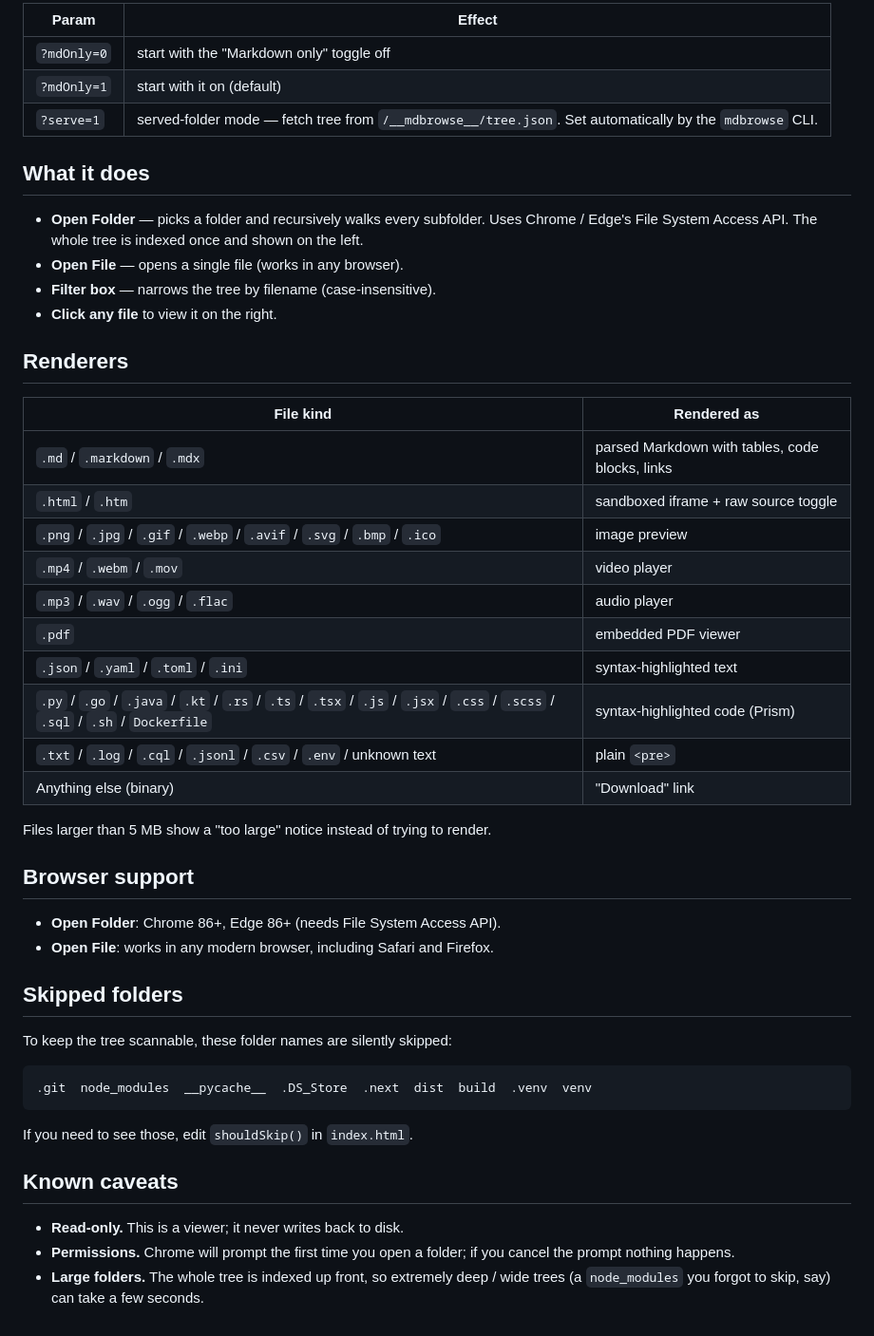
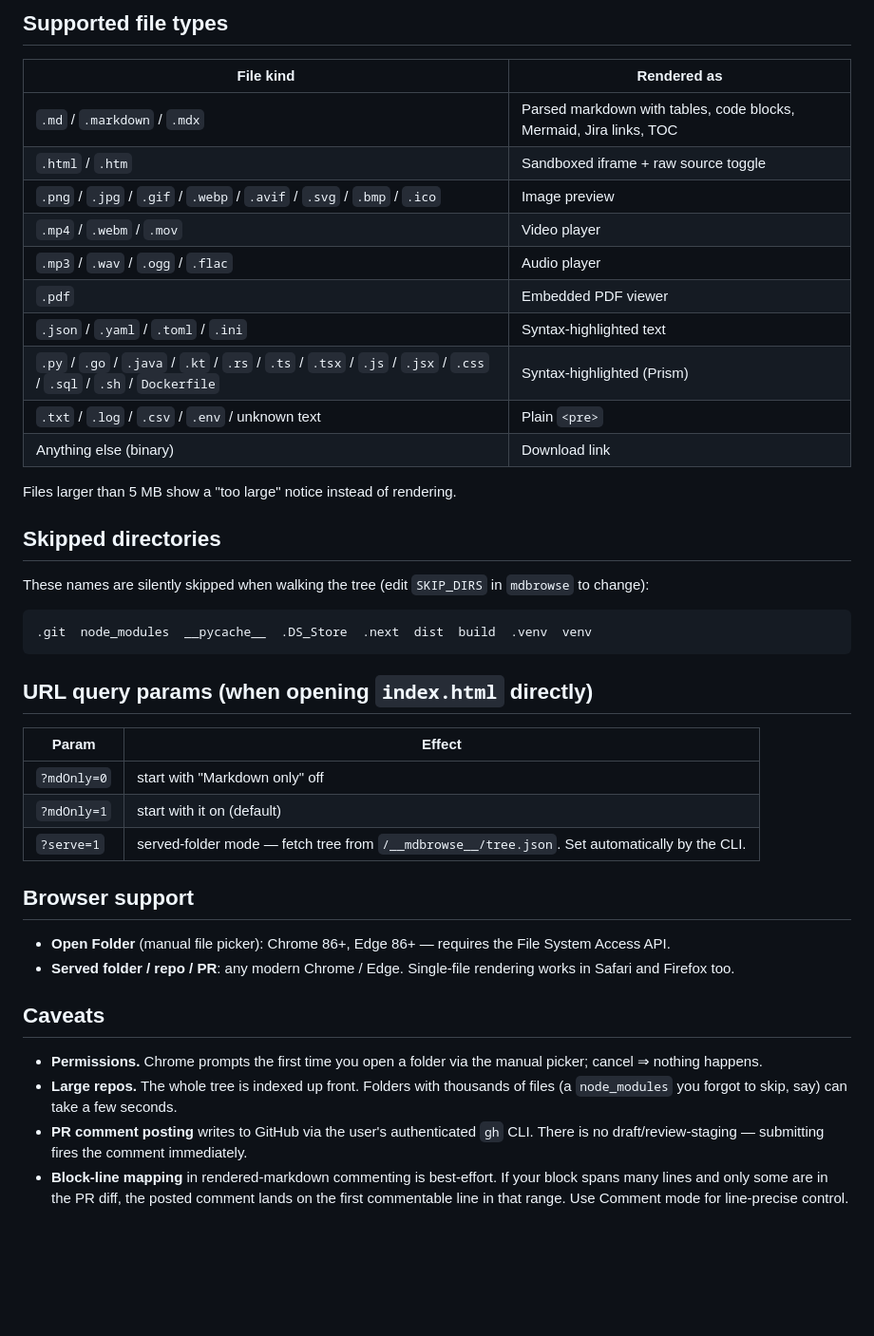
Before and after one commit to agarwal-manav/mdbrowse, a Markdown page: README.md, the part around one of its changes. Shown at 95% size. GitHub-like rendering; blank space fills up the shorter version.

````diff
--- a/README.md
+++ b/README.md
@@ -64,51 +72,45 @@ URL query params accepted by the app:
 
-| Param | Effect |
-|---|---|
-| `?mdOnly=0` | start with the "Markdown only" toggle off |
-| `?mdOnly=1` | start with it on (default) |
-| `?serve=1` | served-folder mode — fetch tree from `/__mdbrowse__/tree.json`. Set automatically by the `mdbrowse` CLI. |
-
-## What it does
-
-- **Open Folder** — picks a folder and recursively walks every subfolder. Uses Chrome / Edge's File System Access API. The whole tree is indexed once and shown on the left.
-- **Open File** — opens a single file (works in any browser).
-- **Filter box** — narrows the tree by filename (case-insensitive).
-- **Click any file** to view it on the right.
-
-## Renderers
+## Supported file types
 
 | File kind | Rendered as |
 |---|---|
-| `.md` / `.markdown` / `.mdx` | parsed Markdown with tables, code blocks, links |
-| `.html` / `.htm` | sandboxed iframe + raw source toggle |
-| `.png` / `.jpg` / `.gif` / `.webp` / `.avif` / `.svg` / `.bmp` / `.ico` | image preview |
-| `.mp4` / `.webm` / `.mov` | video player |
-| `.mp3` / `.wav` / `.ogg` / `.flac` | audio player |
-| `.pdf` | embedded PDF viewer |
-| `.json` / `.yaml` / `.toml` / `.ini` | syntax-highlighted text |
-| `.py` / `.go` / `.java` / `.kt` / `.rs` / `.ts` / `.tsx` / `.js` / `.jsx` / `.css` / `.scss` / `.sql` / `.sh` / `Dockerfile` | syntax-highlighted code (Prism) |
-| `.txt` / `.log` / `.cql` / `.jsonl` / `.csv` / `.env` / unknown text | plain `<pre>` |
-| Anything else (binary) | "Download" link |
+| `.md` / `.markdown` / `.mdx` | Parsed markdown with tables, code blocks, Mermaid, Jira links, TOC |
+| `.html` / `.htm` | Sandboxed iframe + raw source toggle |
+| `.png` / `.jpg` / `.gif` / `.webp` / `.avif` / `.svg` / `.bmp` / `.ico` | Image preview |
+| `.mp4` / `.webm` / `.mov` | Video player |
+| `.mp3` / `.wav` / `.ogg` / `.flac` | Audio player |
+| `.pdf` | Embedded PDF viewer |
+| `.json` / `.yaml` / `.toml` / `.ini` | Syntax-highlighted text |
+| `.py` / `.go` / `.java` / `.kt` / `.rs` / `.ts` / `.tsx` / `.js` / `.jsx` / `.css` / `.sql` / `.sh` / `Dockerfile` | Syntax-highlighted (Prism) |
+| `.txt` / `.log` / `.csv` / `.env` / unknown text | Plain `<pre>` |
+| Anything else (binary) | Download link |
 
-Files larger than 5 MB show a "too large" notice instead of trying to render.
+Files larger than 5 MB show a "too large" notice instead of rendering.
 
-## Browser support
+## Skipped directories
 
-- **Open Folder**: Chrome 86+, Edge 86+ (needs File System Access API).
-- **Open File**: works in any modern browser, including Safari and Firefox.
-
-## Skipped folders
-
-To keep the tree scannable, these folder names are silently skipped:
+These names are silently skipped when walking the tree (edit `SKIP_DIRS` in `mdbrowse` to change):
 
 ```
 .git  node_modules  __pycache__  .DS_Store  .next  dist  build  .venv  venv
 ```
 
-If you need to see those, edit `shouldSkip()` in `index.html`.
+## URL query params (when opening `index.html` directly)
 
-## Known caveats
+| Param | Effect |
+|---|---|
+| `?mdOnly=0` | start with "Markdown only" off |
+| `?mdOnly=1` | start with it on (default) |
+| `?serve=1` | served-folder mode — fetch tree from `/__mdbrowse__/tree.json`. Set automatically by the CLI. |
 
-- **Read-only.** This is a viewer; it never writes back to disk.
-- **Permissions.** Chrome will prompt the first time you open a folder; if you cancel the prompt nothing happens.
-- **Large folders.** The whole tree is indexed up front, so extremely deep / wide trees (a `node_modules` you forgot to skip, say) can take a few seconds.
+## Browser support
+
+- **Open Folder** (manual file picker): Chrome 86+, Edge 86+ — requires the File System Access API.
+- **Served folder / repo / PR**: any modern Chrome / Edge. Single-file rendering works in Safari and Firefox too.
+
+## Caveats
+
+- **Permissions.** Chrome prompts the first time you open a folder via the manual picker; cancel ⇒ nothing happens.
+- **Large repos.** The whole tree is indexed up front. Folders with thousands of files (a `node_modules` you forgot to skip, say) can take a few seconds.
+- **PR comment posting** writes to GitHub via the user's authenticated `gh` CLI. There is no draft/review-staging — submitting fires the comment immediately.
+- **Block-line mapping** in rendered-markdown commenting is best-effort. If your block spans many lines and only some are in the PR diff, the posted comment lands on the first commentable line in that range. Use Comment mode for line-precise control.
````
Also changed, not shown: other parts of README.md (+42 -34 lines).
